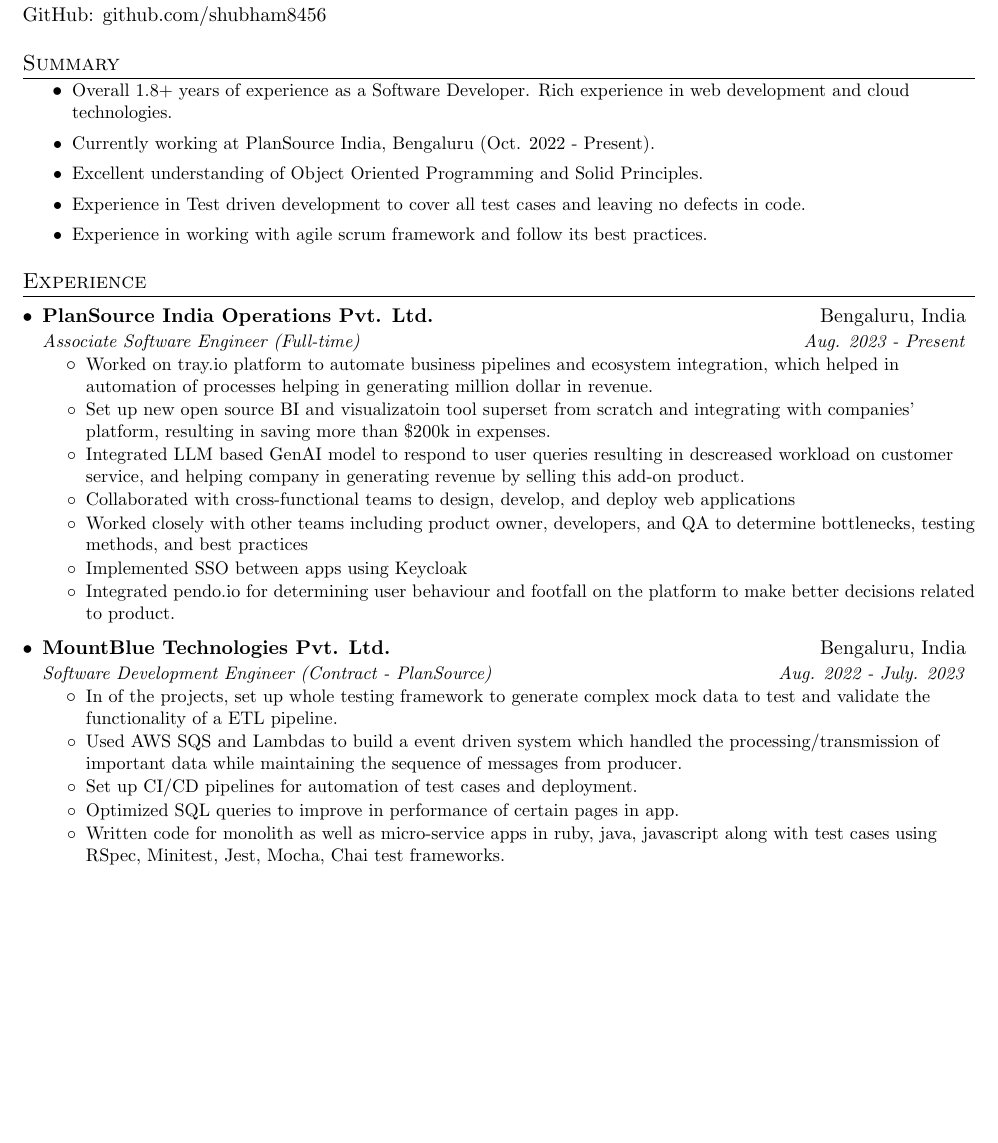
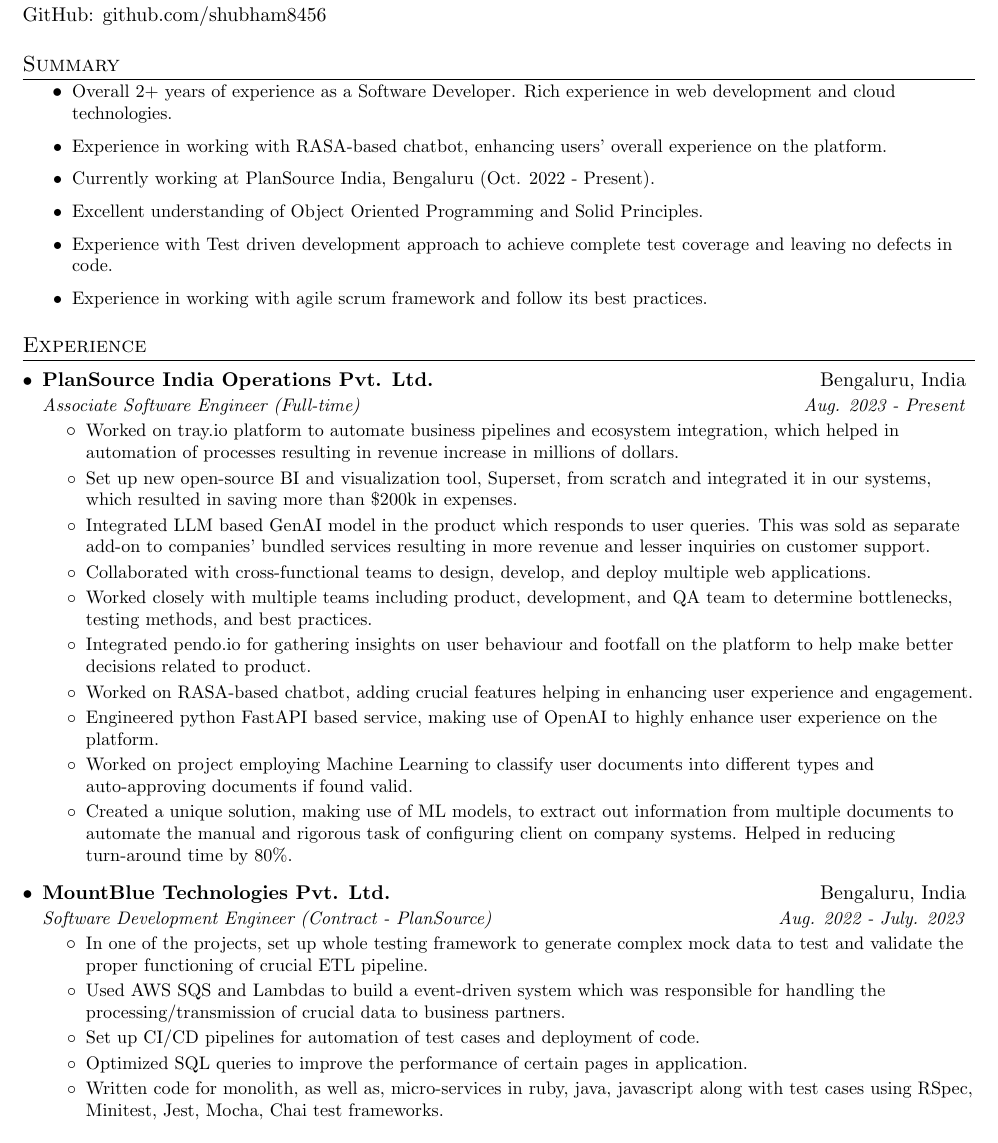
Before and after one commit to shubham8456/resume, a LaTeX CV (shubham_rawat_resume.tex): part of page 1 of 2, cut so that both start at the same text, the shorter picture padded with empty space. Compiled offline with pdfLaTeX.

Commit message:
added ML related pointers

```diff
--- a/shubham_rawat_resume.tex
+++ b/shubham_rawat_resume.tex
@@ -114,10 +114,11 @@
 %-----------SUMMARY-----------------
 \section{Summary}
   \begin{itemize}
-    \resumeSummaryItem Overall 1.8+ years of experience as a Software Developer. Rich experience in web development and cloud technologies.
+    \resumeSummaryItem Overall 2+ years of experience as a Software Developer. Rich experience in web development and cloud technologies.
+    \resumeSummaryItem Experience in working with RASA-based chatbot, enhancing users' overall experience on the platform.
     \resumeSummaryItem Currently working at PlanSource India, Bengaluru (Oct. 2022 - Present).
     \resumeSummaryItem Excellent understanding of Object Oriented Programming and Solid Principles.
-    \resumeSummaryItem Experience in Test driven development to cover all test cases and leaving no defects in code.
+    \resumeSummaryItem Experience with Test driven development approach to achieve complete test coverage and leaving no defects in code.
     \resumeSummaryItem Experience in working with agile scrum framework and follow its best practices.
   \end{itemize}
 
@@ -133,24 +134,27 @@
       {PlanSource India Operations Pvt. Ltd.}{Bengaluru, India}
       {Associate Software Engineer (Full-time)}{Aug. 2023 - Present}
       \resumeItemListStart
-        \resumeExperienceItem{Worked on tray.io platform to automate business pipelines and ecosystem integration, which helped in automation of processes helping in generating million dollar in revenue.}
-        \resumeExperienceItem{Set up new open source BI and visualizatoin tool superset from scratch and integrating with companies' platform, resulting in saving more than \$200k in expenses.}
-        \resumeExperienceItem{Integrated LLM based GenAI model to respond to user queries resulting in descreased workload on customer service, and helping company in generating revenue by selling this add-on product.}
-        \resumeExperienceItem{Collaborated with cross-functional teams to design, develop, and deploy web applications}
-        \resumeExperienceItem{Worked closely with other teams including product owner, developers, and QA to determine bottlenecks, testing methods, and best practices}
-        \resumeExperienceItem{Implemented SSO between apps using Keycloak}
-        \resumeExperienceItem{Integrated pendo.io for determining user behaviour and footfall on the platform to make better decisions related to product.}
+        \resumeExperienceItem{Worked on tray.io platform to automate business pipelines and ecosystem integration, which helped in automation of processes resulting in revenue increase in millions of dollars.}
+        \resumeExperienceItem{Set up new open-source BI and visualization tool, Superset, from scratch and integrated it in our systems, which resulted in saving more than \$200k in expenses.}
+        \resumeExperienceItem{Integrated LLM based GenAI model in the product which responds to user queries. This was sold as separate add-on to companies' bundled services resulting in more revenue and lesser inquiries on customer support.}
+        \resumeExperienceItem{Collaborated with cross-functional teams to design, develop, and deploy multiple web applications.}
+        \resumeExperienceItem{Worked closely with multiple teams including product, development, and QA team to determine bottlenecks, testing methods, and best practices.}
+        \resumeExperienceItem{Integrated pendo.io for gathering insights on user behaviour and footfall on the platform to help make better decisions related to product.}
+        \resumeExperienceItem{Worked on RASA-based chatbot, adding crucial features helping in enhancing user experience and engagement.}
+        \resumeExperienceItem{Engineered python FastAPI based service, making use of OpenAI to highly enhance user experience on the platform.}
+        \resumeExperienceItem{Worked on project employing Machine Learning to classify user documents into different types and auto-approving documents if found valid.}
+        \resumeExperienceItem{Created a unique solution, making use of ML models, to extract out information from multiple documents to automate the manual and rigorous task of configuring client on company systems. Helped in reducing turn-around time by 80\%.}
       \resumeItemListEnd
 
     \resumeSubheading
       {MountBlue Technologies Pvt. Ltd.}{Bengaluru, India}
       {Software Development Engineer (Contract - PlanSource)}{Aug. 2022 - July. 2023}
       \resumeItemListStart
-        \resumeExperienceItem{In of the projects, set up whole testing framework to generate complex mock data to test and validate the functionality of a ETL pipeline.}
-        \resumeExperienceItem{Used AWS SQS and Lambdas to build a event driven system which handled the processing/transmission of important data while maintaining the sequence of messages from producer.}
-        \resumeExperienceItem{Set up CI/CD pipelines for automation of test cases and deployment.}
-        \resumeExperienceItem{Optimized SQL queries to improve in performance of certain pages in app.}
-        \resumeExperienceItem{Written code for monolith as well as micro-service apps in ruby, java, javascript along with test cases using RSpec, Minitest, Jest, Mocha, Chai test frameworks.}
+        \resumeExperienceItem{In one of the projects, set up whole testing framework to generate complex mock data to test and validate the proper functioning of crucial ETL pipeline.}
+        \resumeExperienceItem{Used AWS SQS and Lambdas to build a event-driven system which was responsible for handling the processing/transmission of crucial data to business partners.}
+        \resumeExperienceItem{Set up CI/CD pipelines for automation of test cases and deployment of code.}
+        \resumeExperienceItem{Optimized SQL queries to improve the performance of certain pages in application.}
+        \resumeExperienceItem{Written code for monolith, as well as, micro-services in ruby, java, javascript along with test cases using RSpec, Minitest, Jest, Mocha, Chai test frameworks.}
       \resumeItemListEnd
 
   \resumeSubHeadingListEnd
```
Also changed, not shown: shubham_rawat_resume.pdf, shubham_rawat_resume.tex (2 more changed lines).
